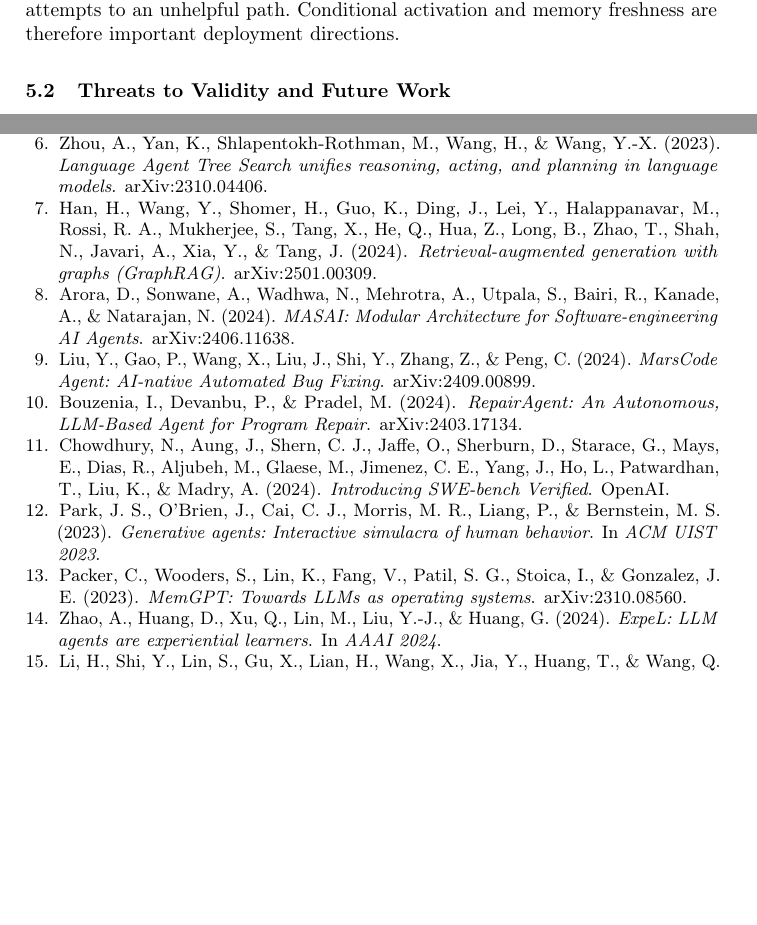
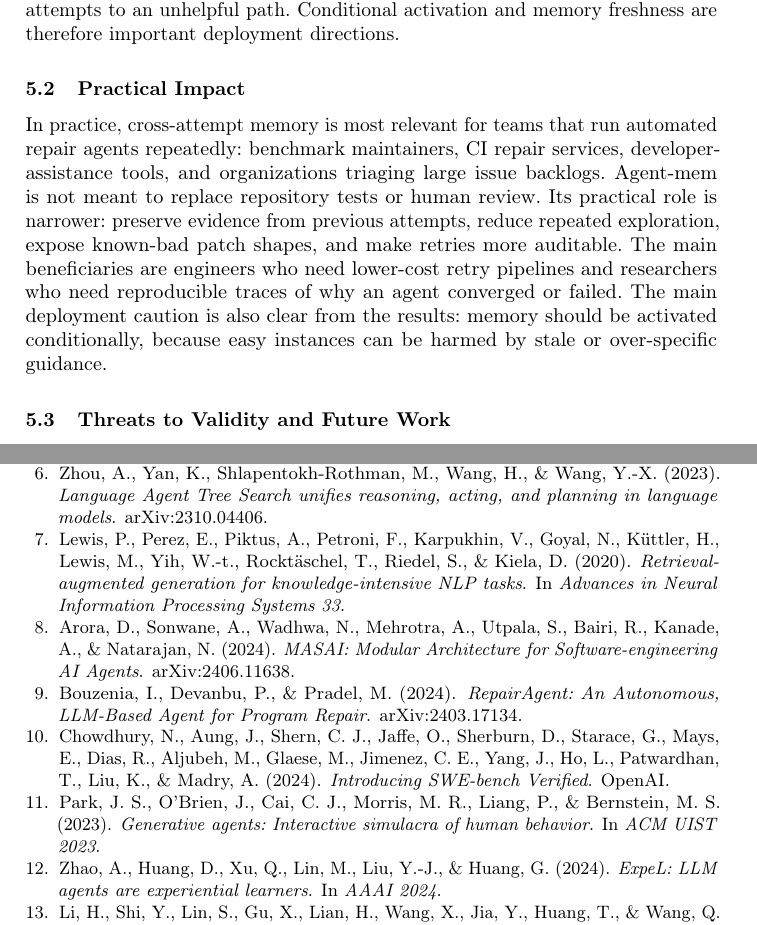
Before and after one commit to PT-VU/Agent_mem, a LaTeX paper (paper/main.tex): two parts of pages 14 and 15 of 15 before the commit and two parts of pages 14 and 16 of 16 after it, joined at a grey line, cut so that both start at the same text, the shorter picture padded with empty space. Compiled offline with pdfLaTeX.

Commit message:
Address thesis review feedback

```diff
--- a/paper/main.tex
+++ b/paper/main.tex
@@ -429,6 +433,10 @@ The groups in Table~\ref{tab:zone} are defined from the same nomem outcomes bein
 
 The strongest positive single case is \texttt{sympy-13031} (0/10$\to$6/10), which is consistent with failure-side cards discouraging repeated wrong directions. However, stochastic variation remains a plausible alternative explanation, and \texttt{astropy-13033} remains unresolved in both conditions. The strongest negative case is \texttt{sympy-13551} (10/10$\to$5/10, $+$138.3\% tokens), suggesting that promoted cards can anchor later attempts to an unhelpful path. Conditional activation and memory freshness are therefore important deployment directions.
 
+\subsection{Practical Impact}
+
+In practice, cross-attempt memory is most relevant for teams that run automated repair agents repeatedly: benchmark maintainers, CI repair services, developer-assistance tools, and organizations triaging large issue backlogs. Agent-mem is not meant to replace repository tests or human review. Its practical role is narrower: preserve evidence from previous attempts, reduce repeated exploration, expose known-bad patch shapes, and make retries more auditable. The main beneficiaries are engineers who need lower-cost retry pipelines and researchers who need reproducible traces of why an agent converged or failed. The main deployment caution is also clear from the results: memory should be activated conditionally, because easy instances can be harmed by stale or over-specific guidance.
+
 \subsection{Threats to Validity and Future Work}
 
 \textbf{Scale and selection.} The controlled study contains nine diagnostic instances with ten attempts per condition. The instances were selected to expose different difficulty regimes rather than sampled randomly, and the zone groups are defined post hoc. Independent random or stratified validation is required.
@@ -490,20 +498,15 @@ Zhou, A., Yan, K., Shlapentokh-Rothman, M., Wang, H., \& Wang, Y.-X. (2023).
 \newblock \textit{Language Agent Tree Search unifies reasoning, acting, and planning in language models}.
 \newblock arXiv:2310.04406.
 
-\bibitem{han2024graphrag}
-Han, H., Wang, Y., Shomer, H., Guo, K., Ding, J., Lei, Y., Halappanavar, M., Rossi, R. A., Mukherjee, S., Tang, X., He, Q., Hua, Z., Long, B., Zhao, T., Shah, N., Javari, A., Xia, Y., \& Tang, J. (2024).
-\newblock \textit{Retrieval-augmented generation with graphs (GraphRAG)}.
-\newblock arXiv:2501.00309.
+\bibitem{lewis2020rag}
+Lewis, P., Perez, E., Piktus, A., Petroni, F., Karpukhin, V., Goyal, N., K\"uttler, H., Lewis, M., Yih, W.-t., Rockt\"aschel, T., Riedel, S., \& Kiela, D. (2020).
+\newblock \textit{Retrieval-augmented generation for knowledge-intensive NLP tasks}.
+\newblock In \textit{Advances in Neural Information Processing Systems 33}.
 
 \bibitem{arora2024masai}
 Arora, D., Sonwane, A., Wadhwa, N., Mehrotra, A., Utpala, S., Bairi, R., Kanade, A., \& Natarajan, N. (2024).
 \newblock \textit{MASAI: Modular Architecture for Software-engineering AI Agents}.
 \newblock arXiv:2406.11638.
-
-\bibitem{zan2024marscode}
-Liu, Y., Gao, P., Wang, X., Liu, J., Shi, Y., Zhang, Z., \& Peng, C. (2024).
-\newblock \textit{MarsCode Agent: AI-native Automated Bug Fixing}.
-\newblock arXiv:2409.00899.
 
 \bibitem{bouzenia2024repairagent}
 Bouzenia, I., Devanbu, P., \& Pradel, M. (2024).
@@ -520,11 +523,6 @@ Park, J. S., O'Brien, J., Cai, C. J., Morris, M. R., Liang, P., \& Bernstein, M.
 \newblock \textit{Generative agents: Interactive simulacra of human behavior}.
 \newblock In \textit{ACM UIST 2023}.
 
-\bibitem{packer2023memgpt}
-Packer, C., Wooders, S., Lin, K., Fang, V., Patil, S. G., Stoica, I., \& Gonzalez, J. E. (2023).
-\newblock \textit{MemGPT: Towards LLMs as operating systems}.
-\newblock arXiv:2310.08560.
-
 \bibitem{zhao2024expel}
 Zhao, A., Huang, D., Xu, Q., Lin, M., Liu, Y.-J., \& Huang, G. (2024).
 \newblock \textit{ExpeL: LLM agents are experiential learners}.
```
Also changed, not shown: paper/main.tex (18 more changed lines).
